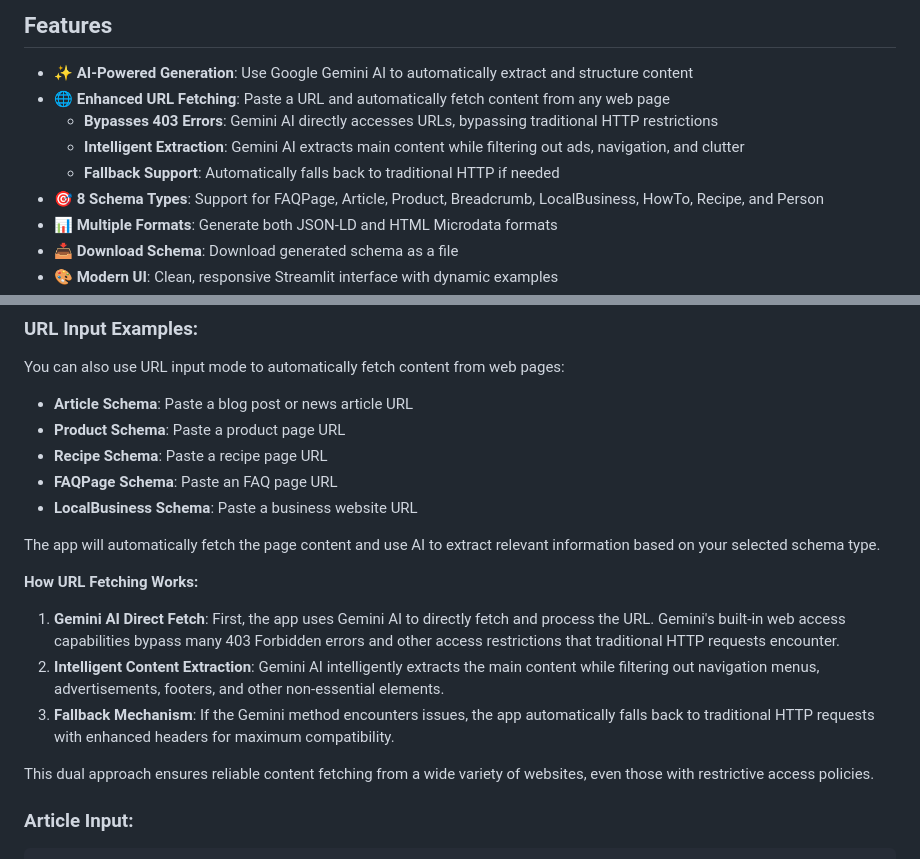
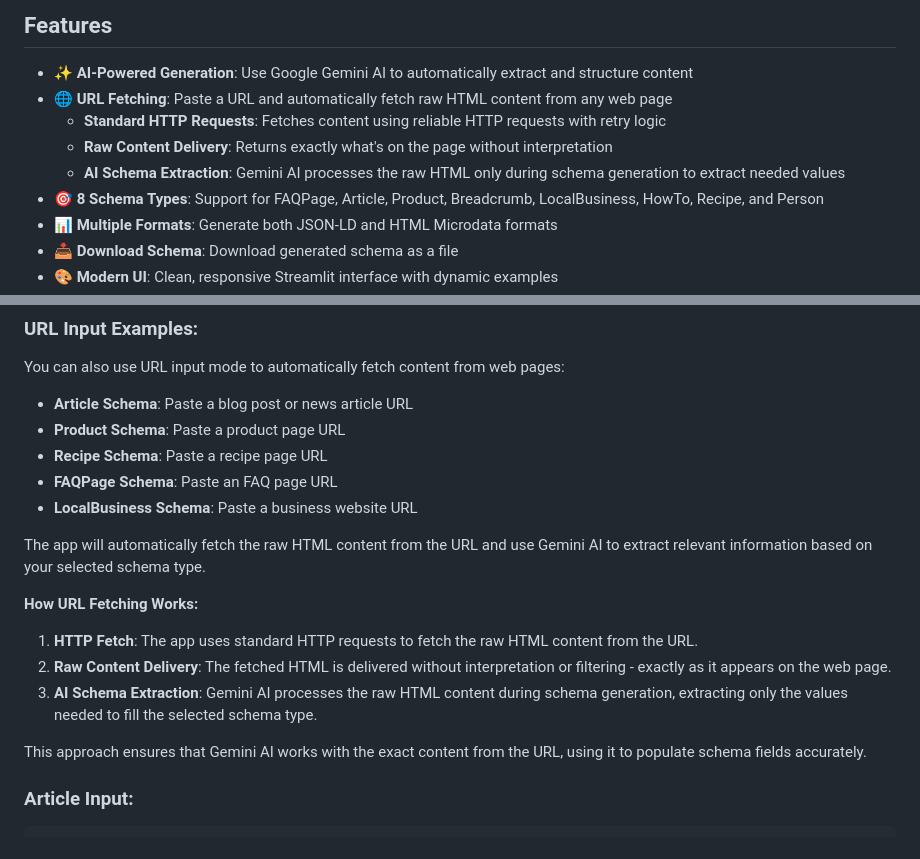
Before and after one commit to yusufozbay/Schema-Data-Generator, a Markdown page: README.md, 2 parts joined by grey strips. GitHub-like rendering.

Commit message:
Update README to reflect HTTP-only URL fetching approach
Co-authored-by: yusufozbay <4026211+yusufozbay@users.noreply.github.com>

````diff
--- a/README.md
+++ b/README.md
@@ -5,10 +5,10 @@ A Streamlit web application that generates Schema.org structured data (JSON-LD a
 ## Features
 
 - ✨ **AI-Powered Generation**: Use Google Gemini AI to automatically extract and structure content
-- 🌐 **Enhanced URL Fetching**: Paste a URL and automatically fetch content from any web page
-  - **Bypasses 403 Errors**: Gemini AI directly accesses URLs, bypassing traditional HTTP restrictions
-  - **Intelligent Extraction**: Gemini AI extracts main content while filtering out ads, navigation, and clutter
-  - **Fallback Support**: Automatically falls back to traditional HTTP if needed
+- 🌐 **URL Fetching**: Paste a URL and automatically fetch raw HTML content from any web page
+  - **Standard HTTP Requests**: Fetches content using reliable HTTP requests with retry logic
+  - **Raw Content Delivery**: Returns exactly what's on the page without interpretation
+  - **AI Schema Extraction**: Gemini AI processes the raw HTML only during schema generation to extract needed values
 - 🎯 **8 Schema Types**: Support for FAQPage, Article, Product, Breadcrumb, LocalBusiness, HowTo, Recipe, and Person
 - 📊 **Multiple Formats**: Generate both JSON-LD and HTML Microdata formats
 - 📥 **Download Schema**: Download generated schema as a file
@@ -100,14 +100,14 @@ You can also use URL input mode to automatically fetch content from web pages:
 - **FAQPage Schema**: Paste an FAQ page URL
 - **LocalBusiness Schema**: Paste a business website URL
 
-The app will automatically fetch the page content and use AI to extract relevant information based on your selected schema type.
+The app will automatically fetch the raw HTML content from the URL and use Gemini AI to extract relevant information based on your selected schema type.
 
 **How URL Fetching Works:**
-1. **Gemini AI Direct Fetch**: First, the app uses Gemini AI to directly fetch and process the URL. Gemini's built-in web access capabilities bypass many 403 Forbidden errors and other access restrictions that traditional HTTP requests encounter.
-2. **Intelligent Content Extraction**: Gemini AI intelligently extracts the main content while filtering out navigation menus, advertisements, footers, and other non-essential elements.
-3. **Fallback Mechanism**: If the Gemini method encounters issues, the app automatically falls back to traditional HTTP requests with enhanced headers for maximum compatibility.
+1. **HTTP Fetch**: The app uses standard HTTP requests to fetch the raw HTML content from the URL.
+2. **Raw Content Delivery**: The fetched HTML is delivered without interpretation or filtering - exactly as it appears on the web page.
+3. **AI Schema Extraction**: Gemini AI processes the raw HTML content during schema generation, extracting only the values needed to fill the selected schema type.
 
-This dual approach ensures reliable content fetching from a wide variety of websites, even those with restrictive access policies.
+This approach ensures that Gemini AI works with the exact content from the URL, using it to populate schema fields accurately.
 
 ### Article Input:
 ```
````
